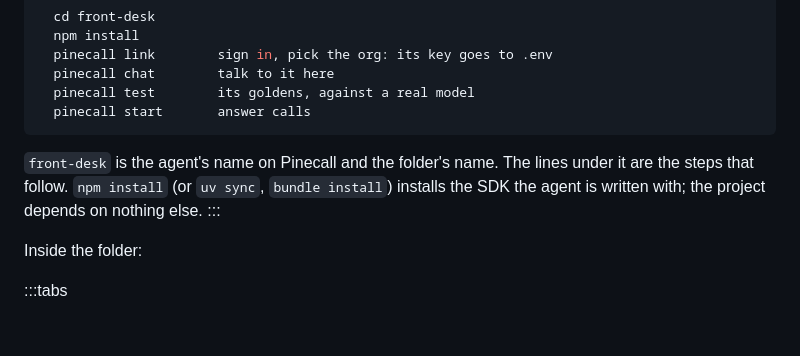
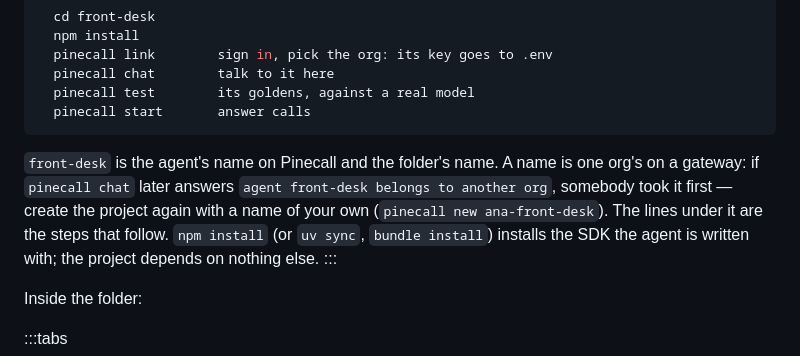
Before and after one commit to pinecall/cli, a Markdown page: docs/quickstart.md, the part around the change. Drawn GitHub-style; blank space fills up the shorter version.

Commit message:
quickstart: what a taken name looks like, and what to do
A slug is one org's on a gateway, so a reader whose front-desk was taken first meets the refusal
at pinecall chat; the page now says so next to the command that names the project.

````diff
--- a/docs/quickstart.md
+++ b/docs/quickstart.md
@@ -67,8 +67,10 @@ $ pinecall new front-desk
   pinecall test        its goldens, against a real model
   pinecall start       answer calls
 ```
-`front-desk` is the agent's name on Pinecall and the folder's name. The lines under it are the
-steps that follow. `npm install` (or `uv sync`, `bundle install`) installs the SDK the agent is
+`front-desk` is the agent's name on Pinecall and the folder's name. A name is one org's on a
+gateway: if `pinecall chat` later answers `agent front-desk belongs to another org`, somebody took
+it first — create the project again with a name of your own (`pinecall new ana-front-desk`). The
+lines under it are the steps that follow. `npm install` (or `uv sync`, `bundle install`) installs the SDK the agent is
 written with; the project depends on nothing else.
 :::
 
````
